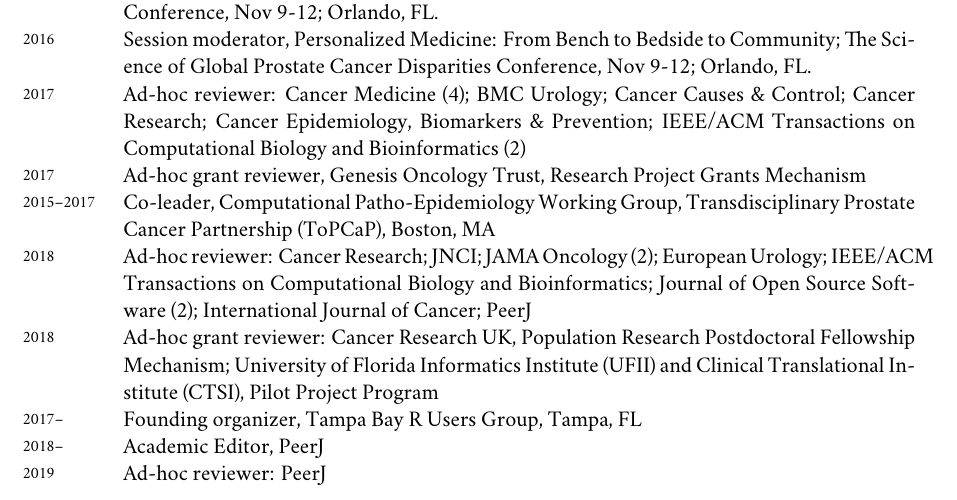
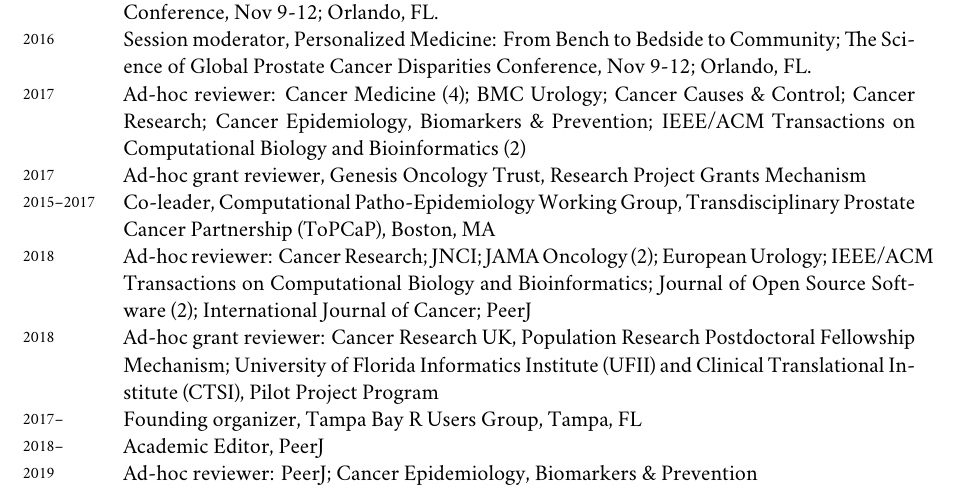
Before and after one commit to tgerke/CV, a LaTeX CV (GerkeCV.tex): part of page 7 of 18, cut so that both start at the same text. Compiled offline with XeLaTeX; a missing font is replaced by an installed copy or a similar font.

Commit message:
add CEBP review

```diff
--- a/GerkeCV.tex
+++ b/GerkeCV.tex
@@ -402,7 +402,7 @@ Partnership (ToPCaP), Boston, MA\\
 \years{2018}Ad-hoc grant reviewer: Cancer Research UK, Population Research Postdoctoral Fellowship Mechanism; University of Florida Informatics Institute (UFII) and Clinical Translational Institute (CTSI), Pilot Project Program\\
 \years{2017--}Founding organizer, Tampa Bay R Users Group, Tampa, FL\\
 \years{2018--}Academic Editor, PeerJ\\
-\years{2019}Ad-hoc reviewer: PeerJ
+\years{2019}Ad-hoc reviewer: PeerJ; Cancer Epidemiology, Biomarkers \& Prevention
 
 \section*{Professional association memberships}
 \years{2011--}Active member, Transdisciplinary Prostate Cancer Partnership (ToPCaP), Boston, MA\\
```
Also changed, not shown: GerkeCV.pdf.
